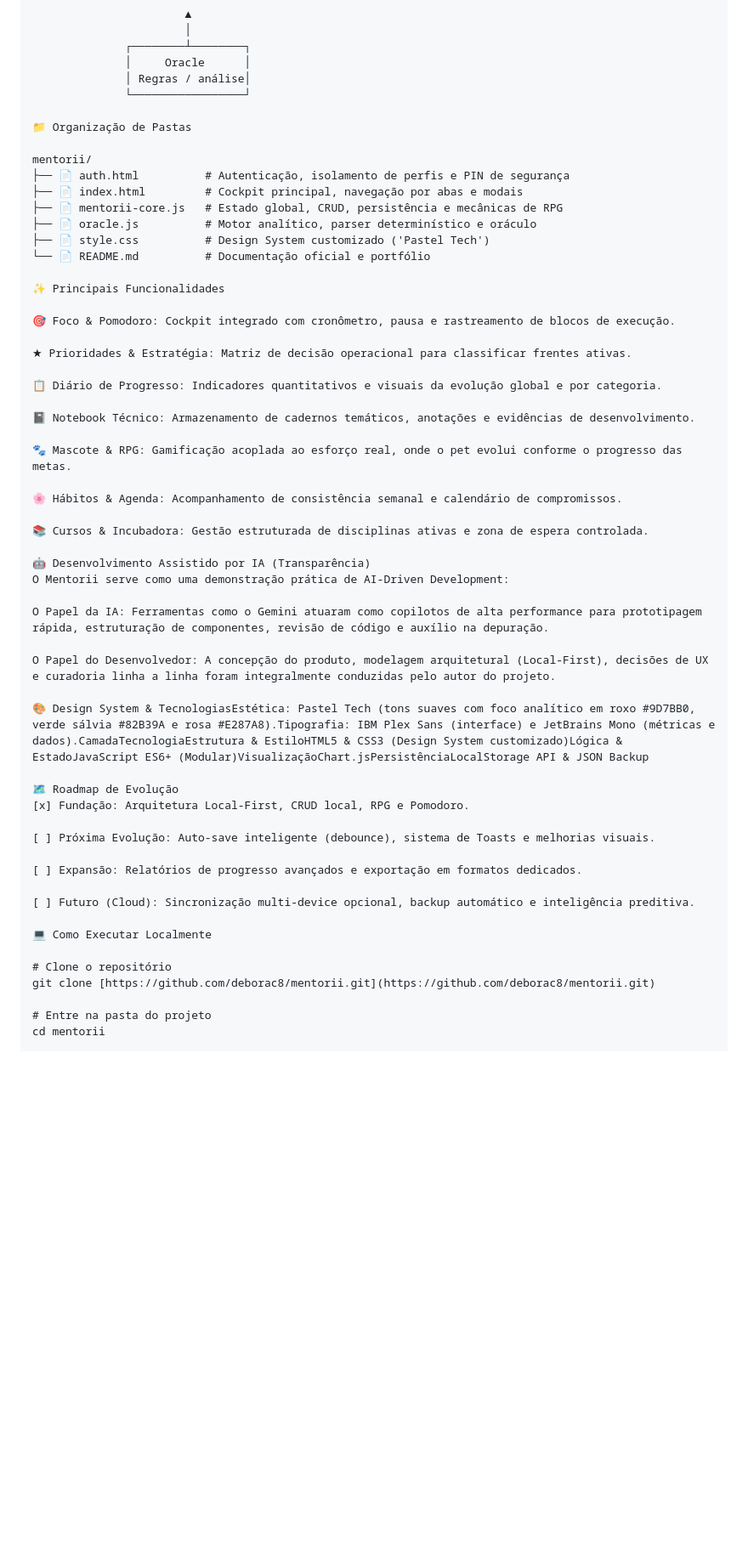
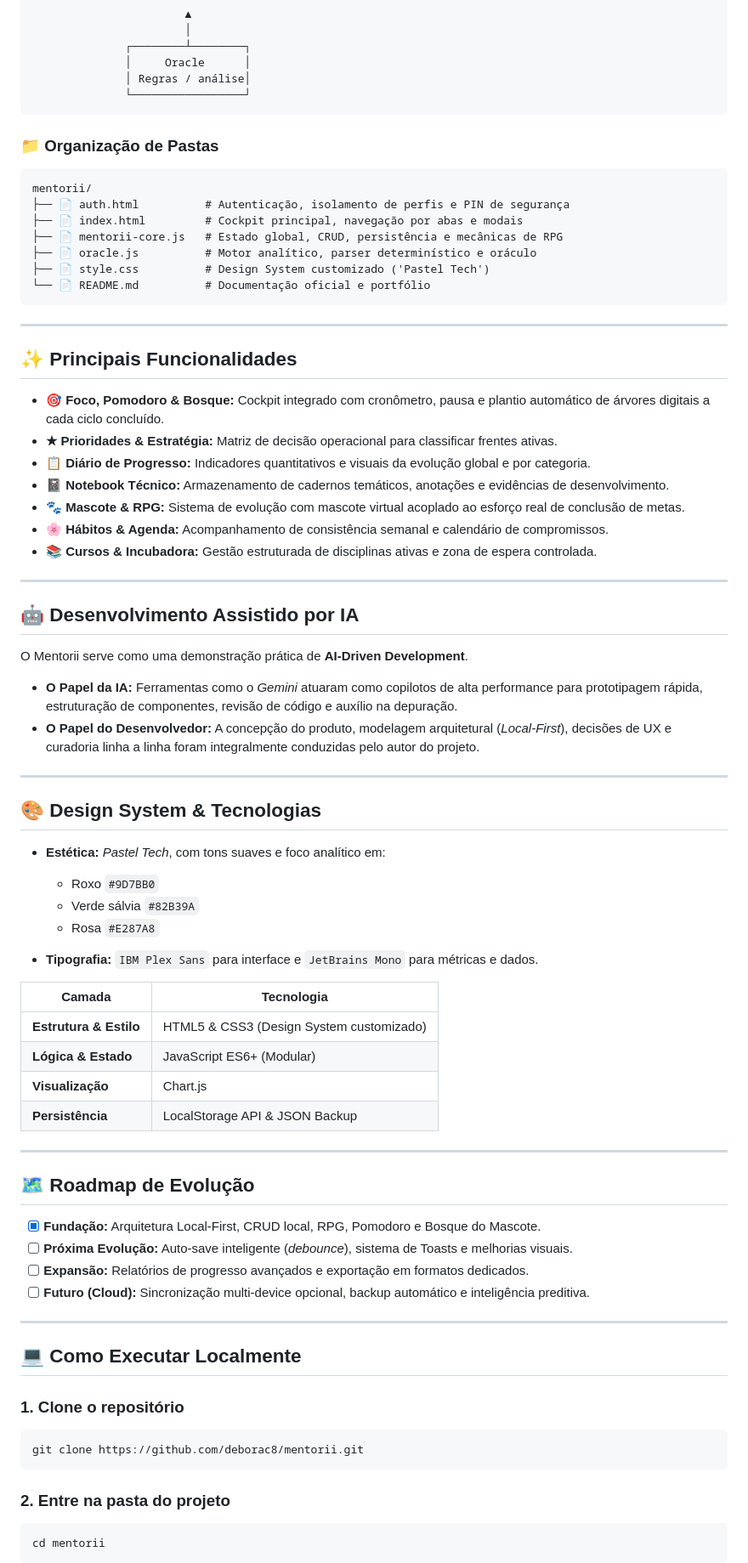
Before and after one commit to deborac8/mentorii-app, a Markdown page: README.md, the part around one of its changes. Shown at 85% size. GitHub-like rendering; blank space fills up the shorter version.

Commit message:
Improve formatting and structure in README.md
Refine text formatting and structure in README.md for clarity and consistency.

````diff
--- a/README.md
+++ b/README.md
@@ -114,9 +127,11 @@ O sistema separa claramente estado, regras, interface e persistência:
               │     Oracle      │
               │ Regras / análise│
               └─────────────────┘
+```
 
-📁 Organização de Pastas
+### 📁 Organização de Pastas
 
+```text
 mentorii/
 ├── 📄 auth.html          # Autenticação, isolamento de perfis e PIN de segurança
 ├── 📄 index.html         # Cockpit principal, navegação por abas e modais
@@ -124,46 +139,69 @@ mentorii/
 ├── 📄 oracle.js          # Motor analítico, parser determinístico e oráculo
 ├── 📄 style.css          # Design System customizado ('Pastel Tech')
 └── 📄 README.md          # Documentação oficial e portfólio
+```
 
-✨ Principais Funcionalidades
+---
 
-🎯 Foco & Pomodoro: Cockpit integrado com cronômetro, pausa e rastreamento de blocos de execução.
+## ✨ Principais Funcionalidades
 
-★ Prioridades & Estratégia: Matriz de decisão operacional para classificar frentes ativas.
+* **🎯 Foco, Pomodoro & Bosque:** Cockpit integrado com cronômetro, pausa e plantio automático de árvores digitais a cada ciclo concluído.
+* **★ Prioridades & Estratégia:** Matriz de decisão operacional para classificar frentes ativas.
+* **📋 Diário de Progresso:** Indicadores quantitativos e visuais da evolução global e por categoria.
+* **📓 Notebook Técnico:** Armazenamento de cadernos temáticos, anotações e evidências de desenvolvimento.
+* **🐾 Mascote & RPG:** Sistema de evolução com mascote virtual acoplado ao esforço real de conclusão de metas.
+* **🌸 Hábitos & Agenda:** Acompanhamento de consistência semanal e calendário de compromissos.
+* **📚 Cursos & Incubadora:** Gestão estruturada de disciplinas ativas e zona de espera controlada.
 
-📋 Diário de Progresso: Indicadores quantitativos e visuais da evolução global e por categoria.
+---
 
-📓 Notebook Técnico: Armazenamento de cadernos temáticos, anotações e evidências de desenvolvimento.
+## 🤖 Desenvolvimento Assistido por IA
 
-🐾 Mascote & RPG: Gamificação acoplada ao esforço real, onde o pet evolui conforme o progresso das metas.
+O Mentorii serve como uma demonstração prática de **AI-Driven Development**.
 
-🌸 Hábitos & Agenda: Acompanhamento de consistência semanal e calendário de compromissos.
+* **O Papel da IA:** Ferramentas como o *Gemini* atuaram como copilotos de alta performance para prototipagem rápida, estruturação de componentes, revisão de código e auxílio na depuração.
+* **O Papel do Desenvolvedor:** A concepção do produto, modelagem arquitetural (*Local-First*), decisões de UX e curadoria linha a linha foram integralmente conduzidas pelo autor do projeto.
 
-📚 Cursos & Incubadora: Gestão estruturada de disciplinas ativas e zona de espera controlada.
+---
 
-🤖 Desenvolvimento Assistido por IA (Transparência)
-O Mentorii serve como uma demonstração prática de AI-Driven Development:
+## 🎨 Design System & Tecnologias
 
-O Papel da IA: Ferramentas como o Gemini atuaram como copilotos de alta performance para prototipagem rápida, estruturação de componentes, revisão de código e auxílio na depuração.
+* **Estética:** *Pastel Tech*, com tons suaves e foco analítico em:
 
-O Papel do Desenvolvedor: A concepção do produto, modelagem arquitetural (Local-First), decisões de UX e curadoria linha a linha foram integralmente conduzidas pelo autor do projeto.
+  * Roxo `#9D7BB0`
+  * Verde sálvia `#82B39A`
+  * Rosa `#E287A8`
+* **Tipografia:** `IBM Plex Sans` para interface e `JetBrains Mono` para métricas e dados.
 
-🎨 Design System & TecnologiasEstética: Pastel Tech (tons suaves com foco analítico em roxo #9D7BB0, verde sálvia #82B39A e rosa #E287A8).Tipografia: IBM Plex Sans (interface) e JetBrains Mono (métricas e dados).CamadaTecnologiaEstrutura & EstiloHTML5 & CSS3 (Design System customizado)Lógica & EstadoJavaScript ES6+ (Modular)VisualizaçãoChart.jsPersistênciaLocalStorage API & JSON Backup
+| Camada                 | Tecnologia                               |
+| ---------------------- | ---------------------------------------- |
+| **Estrutura & Estilo** | HTML5 & CSS3 (Design System customizado) |
+| **Lógica & Estado**    | JavaScript ES6+ (Modular)                |
+| **Visualização**       | Chart.js                                 |
+| **Persistência**       | LocalStorage API & JSON Backup           |
 
-🗺️ Roadmap de Evolução
-[x] Fundação: Arquitetura Local-First, CRUD local, RPG e Pomodoro.
+---
 
-[ ] Próxima Evolução: Auto-save inteligente (debounce), sistema de Toasts e melhorias visuais.
+## 🗺️ Roadmap de Evolução
 
-[ ] Expansão: Relatórios de progresso avançados e exportação em formatos dedicados.
+* [x] **Fundação:** Arquitetura Local-First, CRUD local, RPG, Pomodoro e Bosque do Mascote.
+* [ ] **Próxima Evolução:** Auto-save inteligente (*debounce*), sistema de Toasts e melhorias visuais.
+* [ ] **Expansão:** Relatórios de progresso avançados e exportação em formatos dedicados.
+* [ ] **Futuro (Cloud):** Sincronização multi-device opcional, backup automático e inteligência preditiva.
 
-[ ] Futuro (Cloud): Sincronização multi-device opcional, backup automático e inteligência preditiva.
+---
 
-💻 Como Executar Localmente
+## 💻 Como Executar Localmente
 
-# Clone o repositório
-git clone [https://github.com/deborac8/mentorii.git](https://github.com/deborac8/mentorii.git)
+### 1. Clone o repositório
 
-# Entre na pasta do projeto
+```bash
+git clone https://github.com/deborac8/mentorii.git
+```
+
+### 2. Entre na pasta do projeto
+
+```bash
 cd mentorii
+```
 
````
Also changed, not shown: other parts of README.md (+42 -17 lines).
